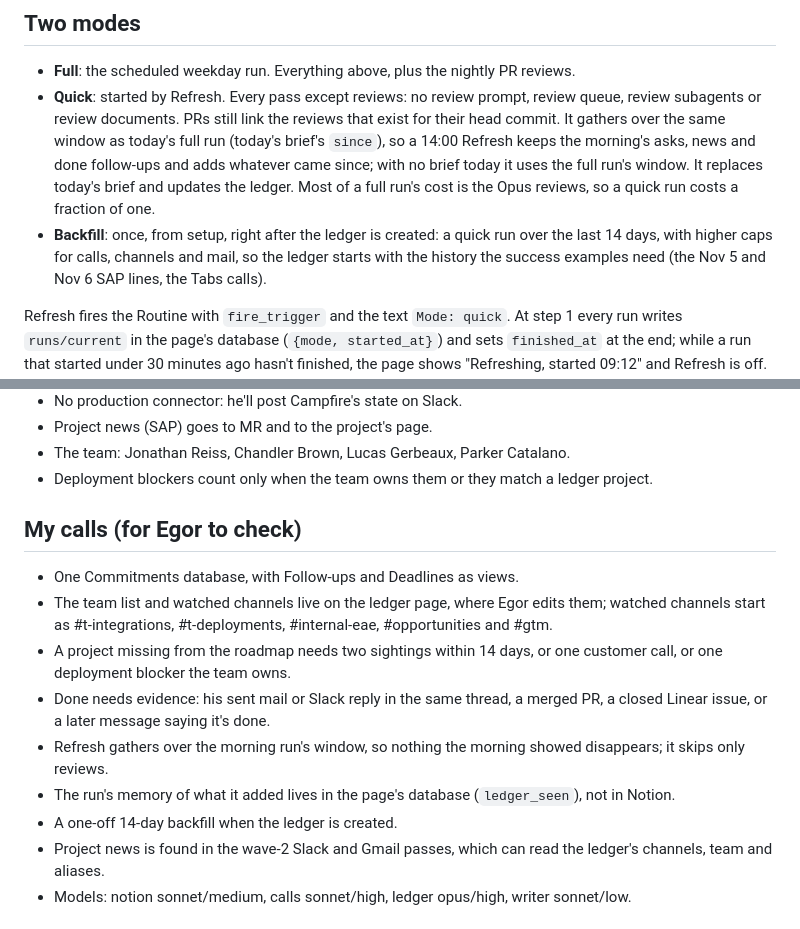
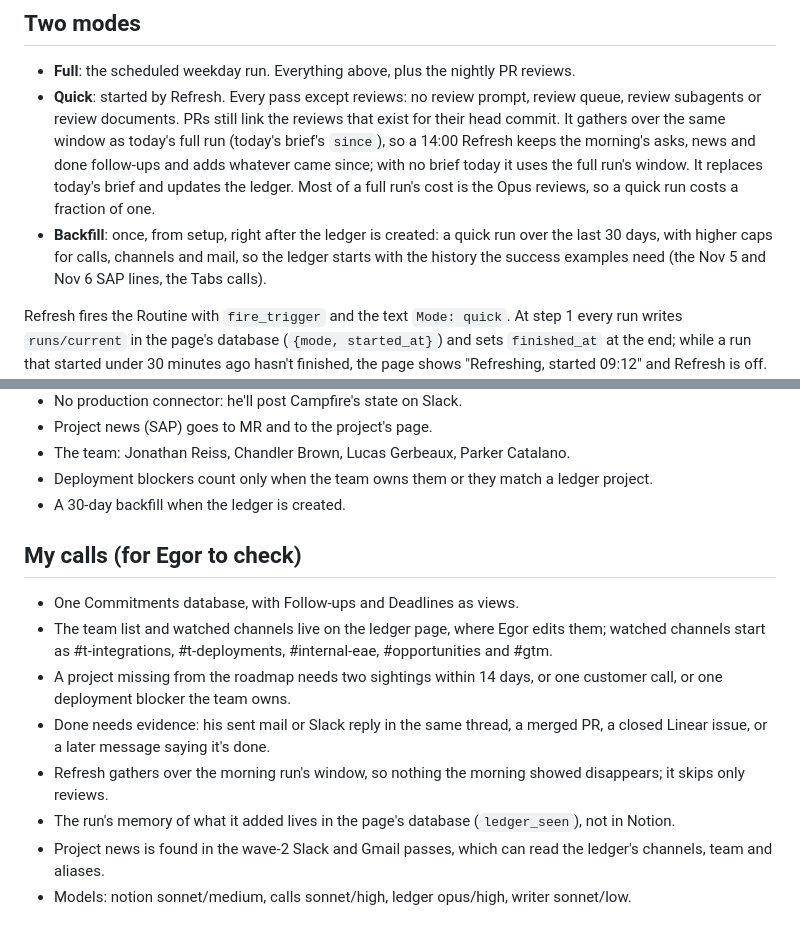
Before and after one commit to heuels/morning-return, a Markdown page: docs/specs/2026-11-10-manager-ledger-design.md, 2 parts joined by grey strips. GitHub-like rendering.

Commit message:
docs: backfill the ledger over 30 days
Co-Authored-By: Claude Opus 5.5 <noreply@anthropic.com>
Claude-Session: https://claude.ai/code/session_012zc14Agszmx7AKcrgR2Vd3

```diff
--- a/docs/specs/2026-11-10-manager-ledger-design.md
+++ b/docs/specs/2026-11-10-manager-ledger-design.md
@@ -250,7 +250,7 @@ rows' Notion links reach the brief.
   It replaces today's brief and updates the ledger. Most of a full run's
   cost is the Opus reviews, so a quick run costs a fraction of one.
 - **Backfill**: once, from setup, right after the ledger is created: a
-  quick run over the last 14 days, with higher caps for calls, channels and
+  quick run over the last 30 days, with higher caps for calls, channels and
   mail, so the ledger starts with the history the success examples need
   (the Nov 5 and Nov 6 SAP lines, the Tabs calls).
 
@@ -401,6 +401,7 @@ And a new document, `runs/current`: `{mode, started_at, finished_at}`.
 - The team: Jonathan Reiss, Chandler Brown, Lucas Gerbeaux, Parker Catalano.
 - Deployment blockers count only when the team owns them or they match a
   ledger project.
+- A 30-day backfill when the ledger is created.
 
 ## My calls (for Egor to check)
 
@@ -416,7 +417,6 @@ And a new document, `runs/current`: `{mode, started_at, finished_at}`.
   showed disappears; it skips only reviews.
 - The run's memory of what it added lives in the page's database
   (`ledger_seen`), not in Notion.
-- A one-off 14-day backfill when the ledger is created.
 - Project news is found in the wave-2 Slack and Gmail passes, which can read
   the ledger's channels, team and aliases.
 - Models: notion sonnet/medium, calls sonnet/high, ledger opus/high, writer
```
